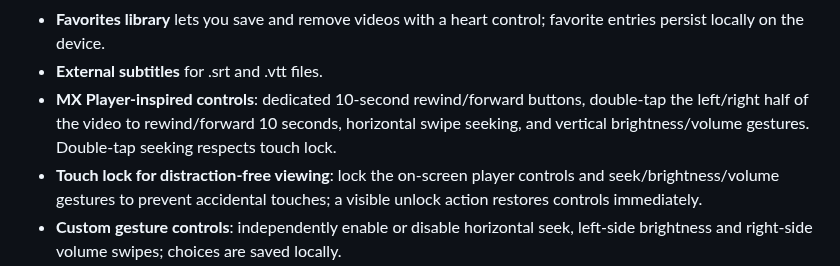
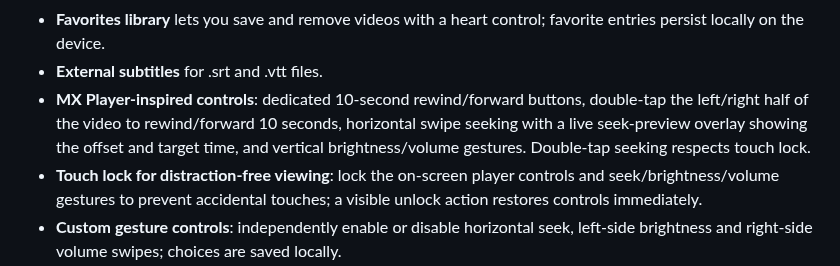
Before and after one commit to Narsing-s/Nova-Player, a Markdown page: README.md, the part around the change. GitHub-like rendering.

Commit message:
Document live swipe seek preview

```diff
--- a/README.md
+++ b/README.md
@@ -23,7 +23,7 @@ A modern Android video player built from the ground up with Kotlin, Jetpack Comp
 - **Recent playback history** stores up to eight recently played items locally; the home screen shows the latest five.
 - **Favorites library** lets you save and remove videos with a heart control; favorite entries persist locally on the device.
 - **External subtitles** for .srt and .vtt files.
-- **MX Player-inspired controls**: dedicated 10-second rewind/forward buttons, double-tap the left/right half of the video to rewind/forward 10 seconds, horizontal swipe seeking, and vertical brightness/volume gestures. Double-tap seeking respects touch lock.
+- **MX Player-inspired controls**: dedicated 10-second rewind/forward buttons, double-tap the left/right half of the video to rewind/forward 10 seconds, horizontal swipe seeking with a live seek-preview overlay showing the offset and target time, and vertical brightness/volume gestures. Double-tap seeking respects touch lock.
 - **Touch lock for distraction-free viewing**: lock the on-screen player controls and seek/brightness/volume gestures to prevent accidental touches; a visible unlock action restores controls immediately.
 - **Custom gesture controls**: independently enable or disable horizontal seek, left-side brightness and right-side volume swipes; choices are saved locally.
 - **Subtitle timing sync**: shift external `.srt` and `.vtt` cues up to 5 seconds earlier or later in 250 ms steps; adjusted subtitle copies are generated in the app cache, keeping the original file untouched.
```
